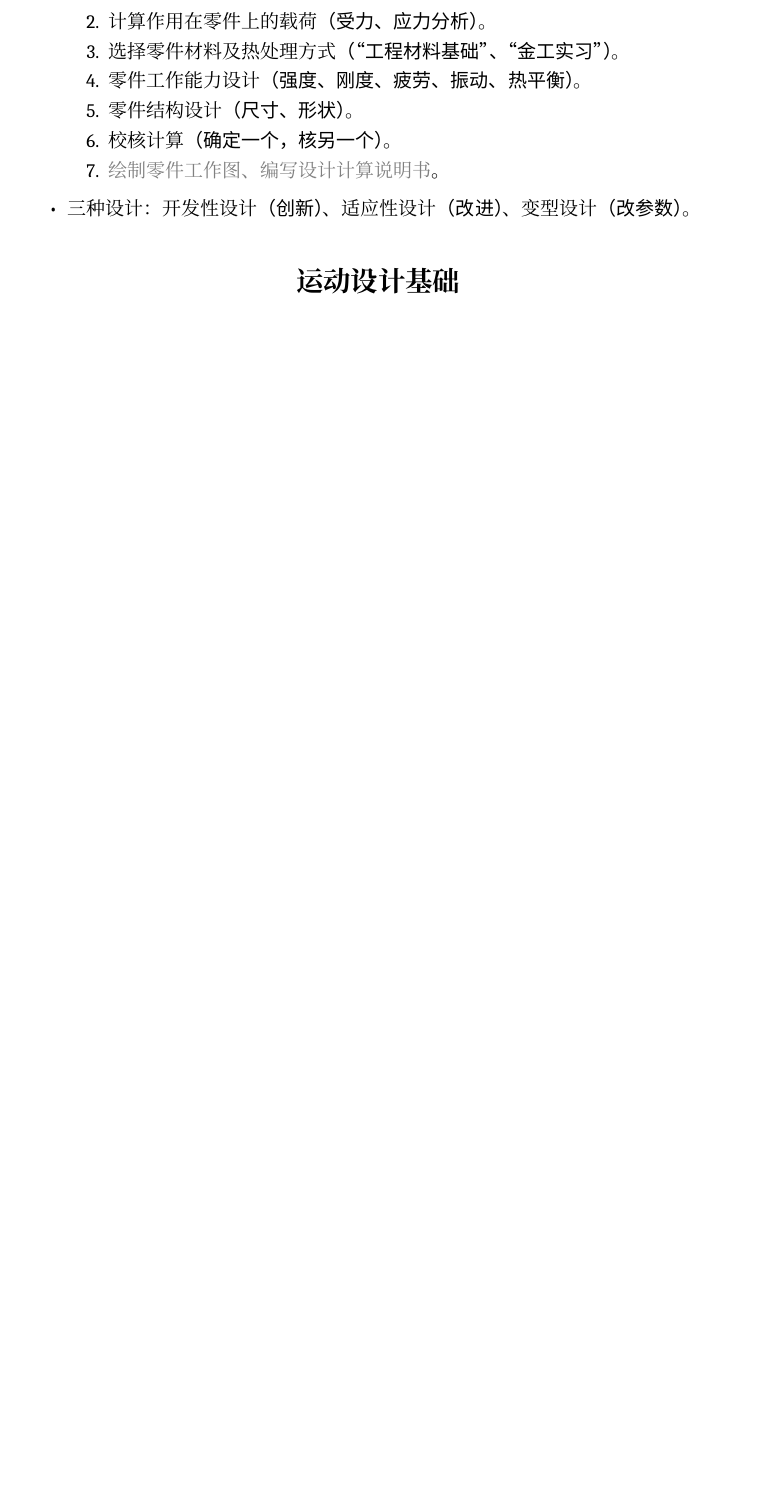
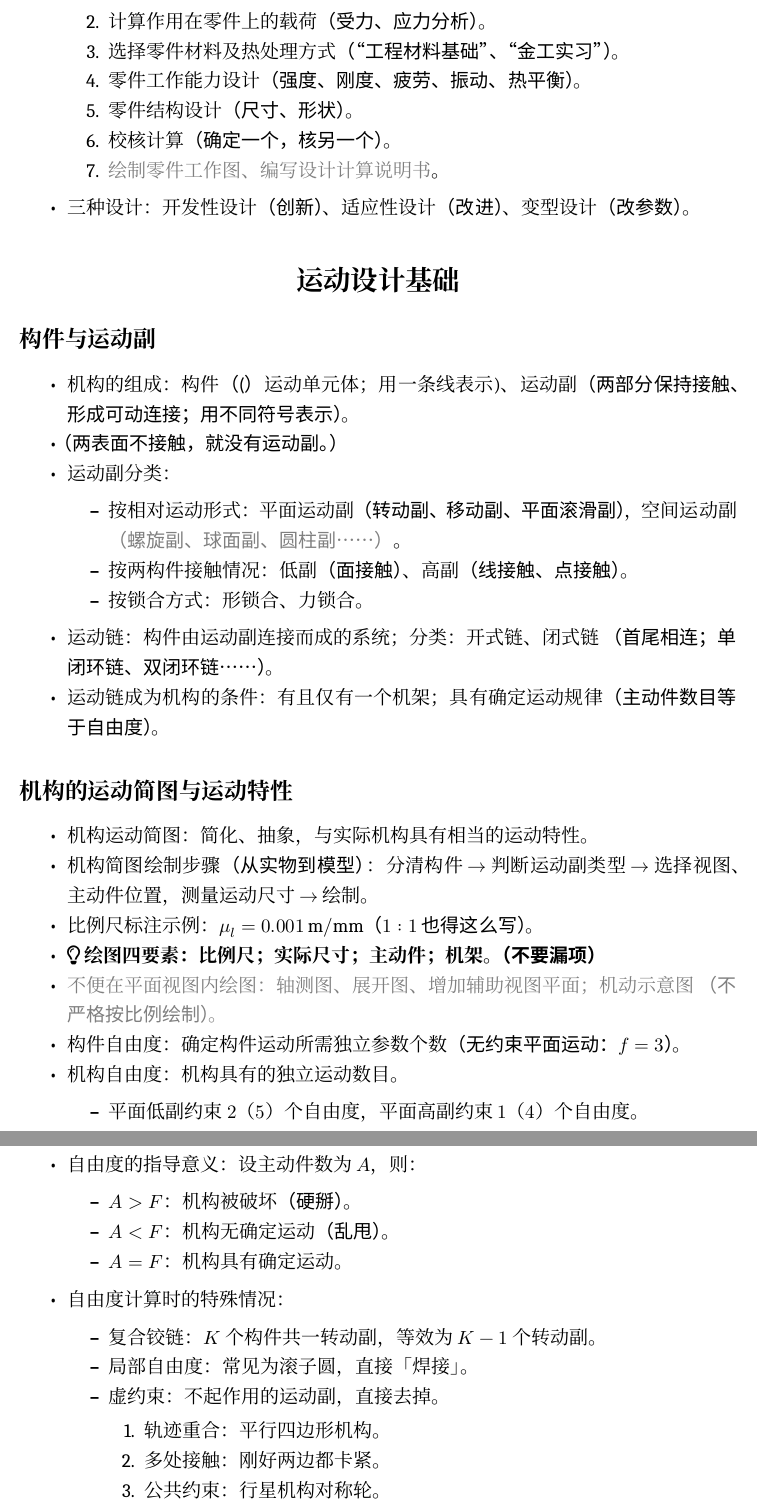
Before and after one commit to qyxf/mech-design, a LaTeX document (outline.tex): part of page 2 of 16 before the commit and two parts of pages 2 and 3 of 17 after it, the two joined at a grey line, cut so that both start at the same text, the shorter picture padded with empty space. Compiled offline with XeLaTeX; a missing font is replaced by an installed copy or a similar font.

Commit message:
Update motion analysis

```diff
--- a/outline.tex
+++ b/outline.tex
@@ -73,3 +73,52 @@
 \end{itemize}
 
 \section{运动设计基础}
+\subsection{构件与运动副}
+\begin{itemize}\tightlist
+    \item 机构的组成：构件\hint(运动单元体；用一条线表示)、运动副\hint{两部分保持接触、
+    形成可动连接；用不同符号表示}。
+    \item \hint{两表面不接触，就没有运动副。}
+    \item 运动副分类：
+    \begin{itemize}\tightlist
+        \item 按相对运动形式：平面运动副\hint{转动副、移动副、平面滚滑副}，空间运动副
+        \minor{\hint{螺旋副、球面副、圆柱副……}}。
+        \item 按两构件接触情况：低副\hint{面接触}、高副\hint{线接触、点接触}。
+        \item 按锁合方式：形锁合、力锁合。
+    \end{itemize}
+    \item 运动链：构件由运动副连接而成的系统；分类：开式链、闭式链
+    \hint{首尾相连；单闭环链、双闭环链……}。
+    \item 运动链成为机构的条件：有且仅有一个机架；具有确定运动规律\hint{主动件数目等于
+    自由度}。
+\end{itemize}
+
+\subsection{机构的运动简图与运动特性}
+\begin{itemize}\tightlist
+    \item 机构运动简图：简化、抽象，与实际机构具有相当的运动特性。
+    \item 机构简图绘制步骤\hint{从实物到模型}：分清构件\then 判断运动副类型\then 选择
+    视图、主动件位置，测量运动尺寸\then 绘制。
+    \item 比例尺标注示例：$\mu_l=\SI{0.001}{m/mm}$\hint{$1:1$也得这么写}。
+    \item \emph{绘图四要素：比例尺；实际尺寸；主动件；机架。\hint{不要漏项}}
+    \item \minor{不便在平面视图内绘图：轴测图、展开图、增加辅助视图平面；机动示意图
+    \hint{不严格按比例绘制}。}
+    \item 构件自由度：确定构件运动所需独立参数个数\hint{无约束平面运动：$f=3$}。
+    \item 机构自由度：机构具有的独立运动数目。
+    \begin{itemize}\tightlist
+        \item 平面低副约束$2$（$5$）个自由度，平面高副约束$1$（$4$）个自由度。
+        \item 平面机构自由度公式：$F=3n-2P_5-P_4$，其中$n=N-1$扣去机架。
+    \end{itemize}
+    \item 自由度的指导意义：设主动件数为$A$，则：
+    \begin{itemize}\tightlist
+        \item $A>F$：机构被破坏\hint{硬掰}。
+        \item $A<F$：机构无确定运动\hint{乱甩}。
+        \item $A=F$：机构具有确定运动。
+    \end{itemize}
+    \item 自由度计算时的特殊情况：
+    \begin{itemize}\tightlist
+        \item 复合铰链：$K$个构件共一转动副，等效为$K-1$个转动副。
+        \item 局部自由度：常见为滚子圆，直接「焊接」。
+        \item 虚约束：不起作用的运动副，直接去掉。
+        \begin{enumerate}\tightlist
+            \item 轨迹重合：平行四边形机构。
+            \item 多处接触：刚好两边都卡紧。
+            \item 公共约束：行星机构对称轮。
+            \item \emph{共性：相对位置较为特殊，稍偏离就不能形成运动副，或过约束。}
```
Also changed, not shown: outline.tex (22 more changed lines).
